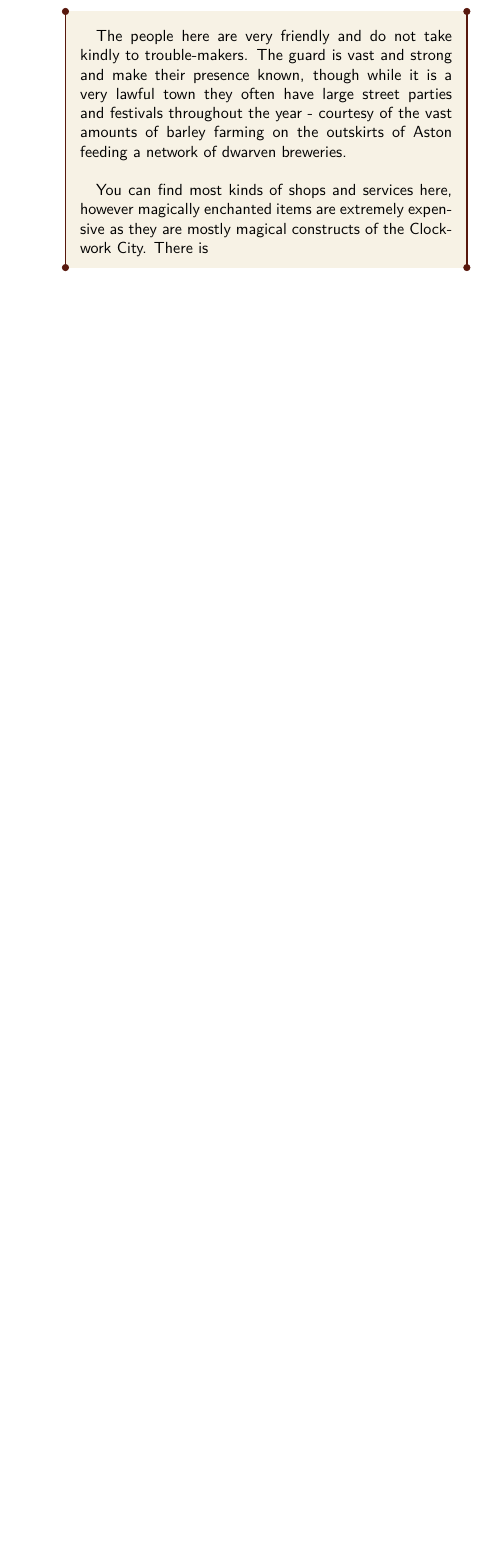
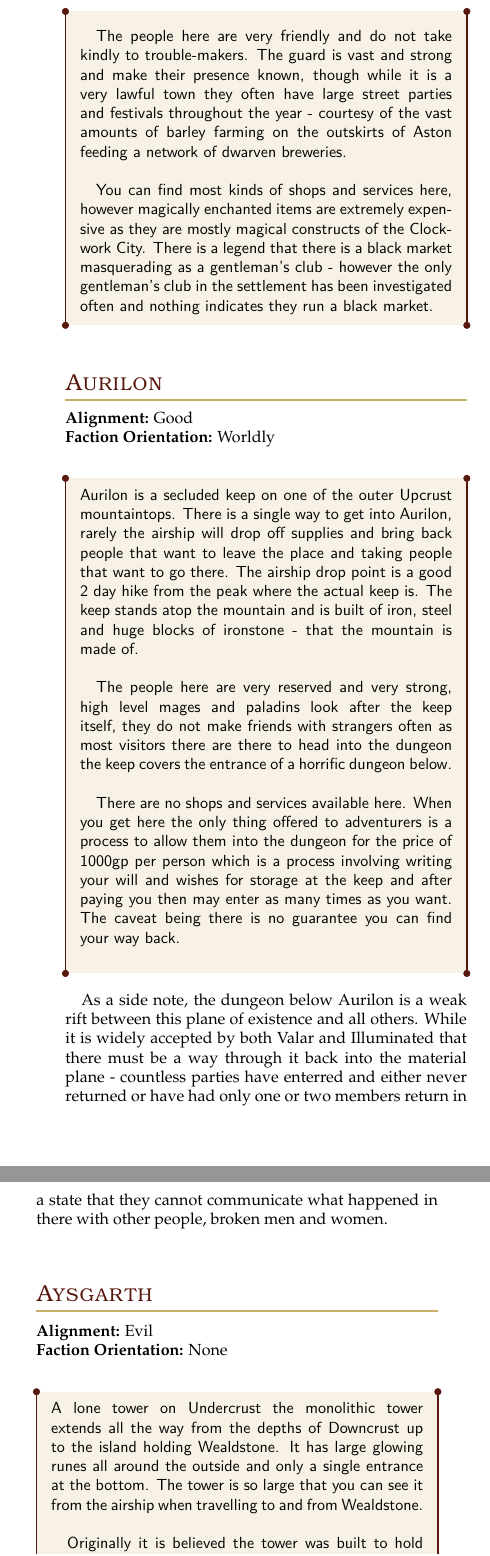
Before and after one commit to edg3/dunmar, a LaTeX document (dunmar-settings.tex): part of one column of page 8 of 15 before the commit and two parts of the columns of page 8 of 16 after it, the two joined at a grey line, cut so that both start at the same text, the shorter picture padded with empty space. Compiled offline with pdfLaTeX.

Commit message:
Fixes, Changes

```diff
--- a/dunmar-settings.tex
+++ b/dunmar-settings.tex
@@ -213,8 +213,32 @@ The cities each have their own rules and specific management, you can obvious fo
 
 	The people here are very friendly and do not take kindly to trouble-makers. The guard is vast and strong and make their presence known, though while it is a very lawful town they often have large street parties and festivals throughout the year - courtesy of the vast amounts of barley farming on the outskirts of Aston feeding a network of dwarven breweries.\\
 
-	You can find most kinds of shops and services here, however magically enchanted items are extremely expensive as they are mostly magical constructs of the Clockwork City. There is
+	You can find most kinds of shops and services here, however magically enchanted items are extremely expensive as they are mostly magical constructs of the Clockwork City. There is a legend that there is a black market masquerading as a gentleman's club - however the only gentleman's club in the settlement has been investigated often and nothing indicates they run a black market.
 \end{quotebox}
+
+\subsection{Aurilon}
+\textbf{Alignment:} Good \\
+\textbf{Faction Orientation:} Worldly \\
+\begin{quotebox}
+	Aurilon is a secluded keep on one of the outer Upcrust mountaintops. There is a single way to get into Aurilon, rarely the airship will drop off supplies and bring back people that want to leave the place and taking people that want to go there. The airship drop point is a good 2 day hike from the peak where the actual keep is. The keep stands atop the mountain and is built of iron, steel and huge blocks of ironstone - that the mountain is made of.\\
+
+	The people here are very reserved and very strong, high level mages and paladins look after the keep itself, they do not make friends with strangers often as most visitors there are there to head into the dungeon the keep covers the entrance of a horrific dungeon below.\\
+
+	There are no shops and services available here. When you get here the only thing offered to adventurers is a process to allow them into the dungeon for the price of 1000gp per person which is a process involving writing your will and wishes for storage at the keep and after paying you then may enter as many times as you want. The caveat being there is no guarantee you can find your way back.\\
+\end{quotebox}
+
+As a side note, the dungeon below Aurilon is a weak rift between this plane of existence and all others. While it is widely accepted by both Valar and Illuminated that there must be a way through it back into the material plane - countless parties have enterred and either never returned or have had only one or two members return in a state that they cannot communicate what happened in there with other people, broken men and women. \\
+
+\subsection{Aysgarth}
+\textbf{Alignment:} Evil \\
+\textbf{Faction Orientation:} None \\
+\begin{quotebox}
+	A lone tower on Undercrust the monolithic tower extends all the way from the depths of Downcrust up to the island holding Wealdstone. It has large glowing runes all around the outside and only a single entrance at the bottom. The tower is so large that you can see it from the airship when travelling to and from Wealdstone. \\
+
+	Originally it is believed the tower was built to hold up Wealdstone as parts of landmass connecting it to the rest of Upcrust not much is known about it other than the location to the entrance to it from Upcrust isn't common knowledge and people are ushered away by the city guard of Wealdstone if they happen to find it.\\
+\end{quotebox}
+
+Aysgarth has been taken over by Ice Mephit, Yetis and the cries of a dragon have been heard by those who have ventured inside before.
 
 \section{Special Mechanics}
 
```
